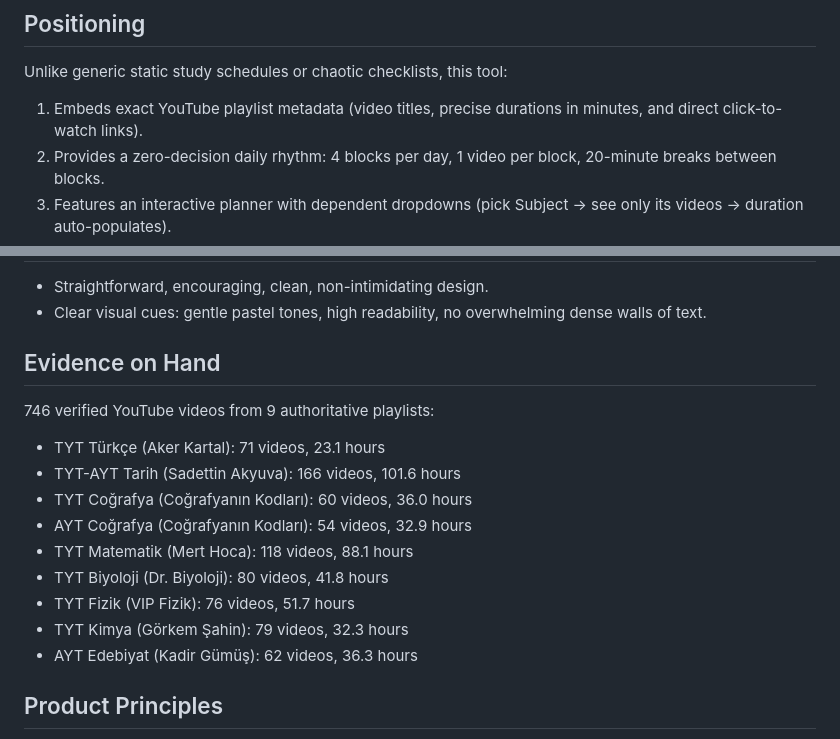
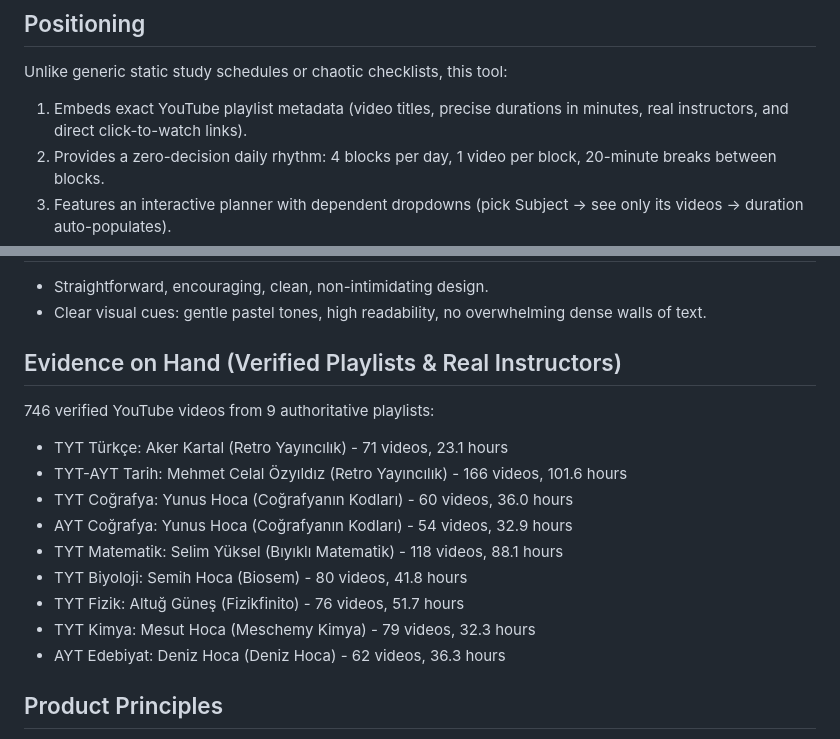
Before and after one commit to ozunekmekci/2027YKSProgrami, a Markdown page: PRODUCT.md, 2 parts joined by grey strips. Rendered like a GitHub page.

Commit message:
fix: update verified instructor and channel names across all 9 playlists

```diff
--- a/PRODUCT.md
+++ b/PRODUCT.md
@@ -26,7 +26,7 @@ An interactive, automated Excel workbook and study planner that structures 746 Y
 ## Positioning
 
 Unlike generic static study schedules or chaotic checklists, this tool:
-1. Embeds exact YouTube playlist metadata (video titles, precise durations in minutes, and direct click-to-watch links).
+1. Embeds exact YouTube playlist metadata (video titles, precise durations in minutes, real instructors, and direct click-to-watch links).
 2. Provides a zero-decision daily rhythm: 4 blocks per day, 1 video per block, 20-minute breaks between blocks.
 3. Features an interactive planner with dependent dropdowns (pick Subject -> see only its videos -> duration auto-populates).
 4. Strictly enforces "Sunday is No Study Day" (ÇALIŞMAK YASAK) to prevent student burnout.
@@ -54,18 +54,18 @@ The student opens the Excel spreadsheet daily on PC, laptop, or tablet. They mar
 - Straightforward, encouraging, clean, non-intimidating design.
 - Clear visual cues: gentle pastel tones, high readability, no overwhelming dense walls of text.
 
-## Evidence on Hand
+## Evidence on Hand (Verified Playlists & Real Instructors)
 
 746 verified YouTube videos from 9 authoritative playlists:
-- TYT Türkçe (Aker Kartal): 71 videos, 23.1 hours
-- TYT-AYT Tarih (Sadettin Akyuva): 166 videos, 101.6 hours
-- TYT Coğrafya (Coğrafyanın Kodları): 60 videos, 36.0 hours
-- AYT Coğrafya (Coğrafyanın Kodları): 54 videos, 32.9 hours
-- TYT Matematik (Mert Hoca): 118 videos, 88.1 hours
-- TYT Biyoloji (Dr. Biyoloji): 80 videos, 41.8 hours
-- TYT Fizik (VIP Fizik): 76 videos, 51.7 hours
-- TYT Kimya (Görkem Şahin): 79 videos, 32.3 hours
-- AYT Edebiyat (Kadir Gümüş): 62 videos, 36.3 hours
+- TYT Türkçe: Aker Kartal (Retro Yayıncılık) - 71 videos, 23.1 hours
+- TYT-AYT Tarih: Mehmet Celal Özyıldız (Retro Yayıncılık) - 166 videos, 101.6 hours
+- TYT Coğrafya: Yunus Hoca (Coğrafyanın Kodları) - 60 videos, 36.0 hours
+- AYT Coğrafya: Yunus Hoca (Coğrafyanın Kodları) - 54 videos, 32.9 hours
+- TYT Matematik: Selim Yüksel (Bıyıklı Matematik) - 118 videos, 88.1 hours
+- TYT Biyoloji: Semih Hoca (Biosem) - 80 videos, 41.8 hours
+- TYT Fizik: Altuğ Güneş (Fizikfinito) - 76 videos, 51.7 hours
+- TYT Kimya: Mesut Hoca (Meschemy Kimya) - 79 videos, 32.3 hours
+- AYT Edebiyat: Deniz Hoca (Deniz Hoca) - 62 videos, 36.3 hours
 
 ## Product Principles
 
```
Also changed, not shown: 1 other file.
